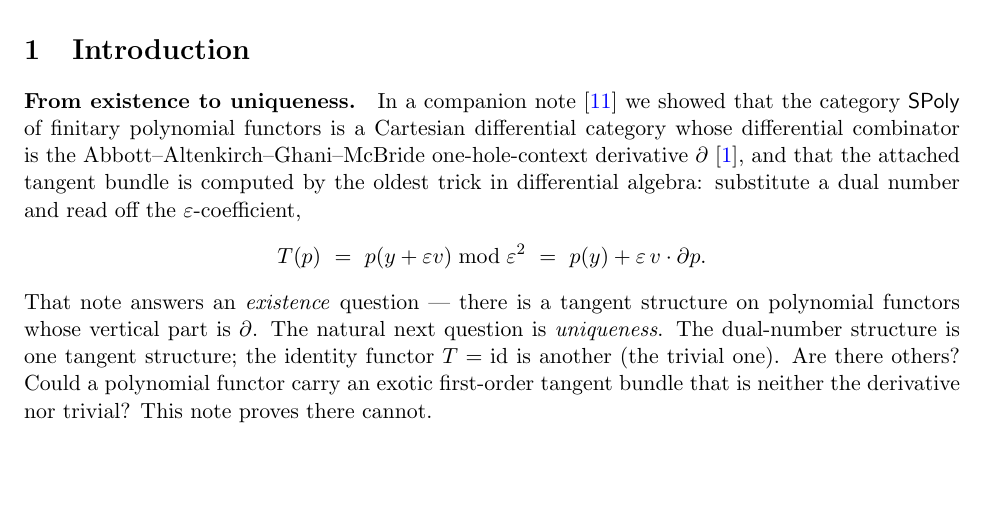
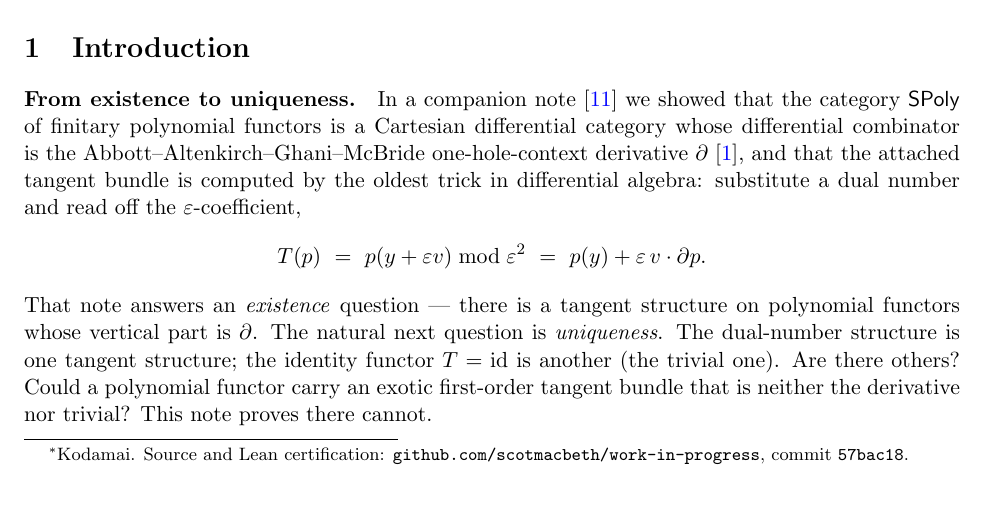
Before and after one commit to scotmacbeth/work-in-progress, a LaTeX paper (papers/container-derivative-uniqueness.tex): part of page 1 of 11, cut so that both start at the same text, the shorter picture padded with empty space. Compiled offline with pdfLaTeX.

Commit message:
paper: stamp page-1 footnote with content commit 57bac18 (self-identifying PDF)
Co-Authored-By: Claude Opus 4.8 <noreply@anthropic.com>

```diff
--- a/papers/container-derivative-uniqueness.tex
+++ b/papers/container-derivative-uniqueness.tex
@@ -37,7 +37,8 @@
 \title{A uniqueness theorem for the container derivative\\
 \large $\partial$ is the only nontrivial representable tangent structure\\ on finite-support
 polynomial functors}
-\author{MacBeth\\ \small Kodamai}
+\author{MacBeth\thanks{Kodamai. Source and Lean certification:
+\texttt{github.com/scotmacbeth/work-in-progress}, commit \texttt{57bac18}.}\\ \small Kodamai}
 \date{4 October 2026}
 
 \begin{document}
```
Also changed, not shown: papers/container-derivative-uniqueness.pdf.
